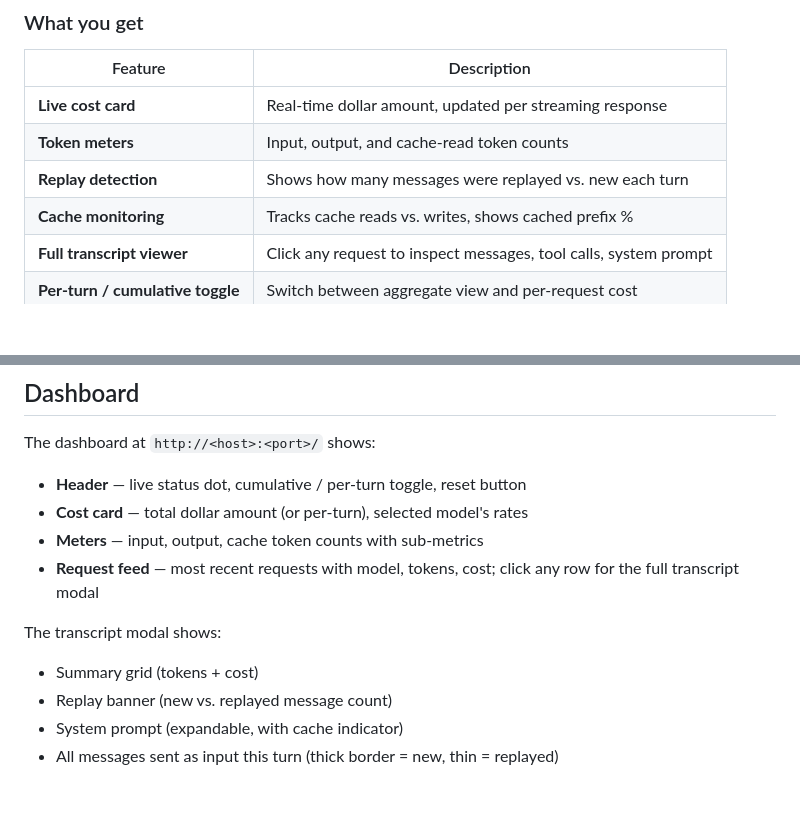
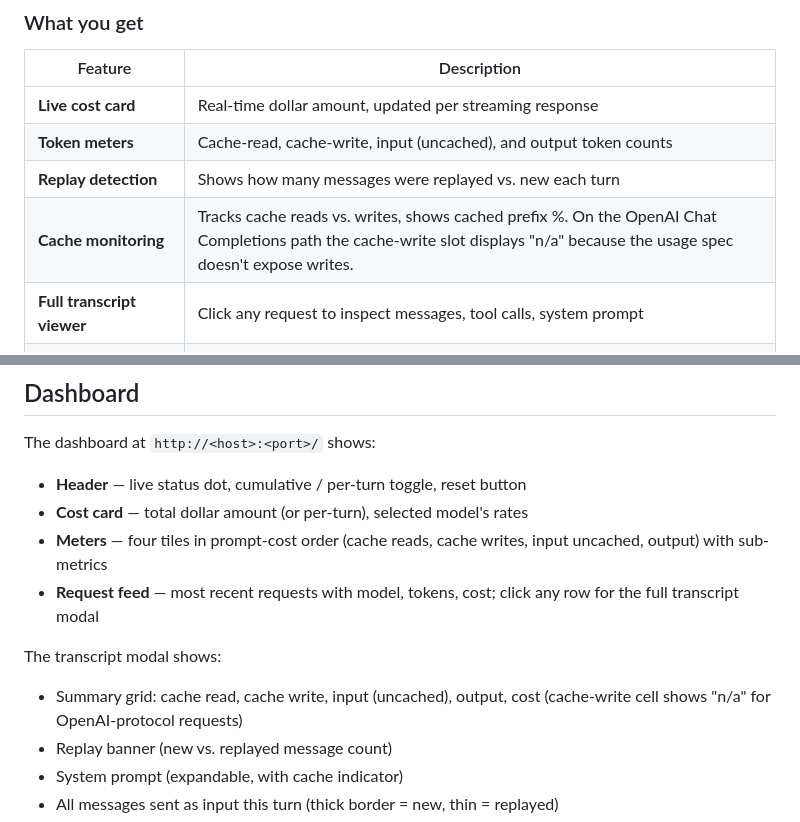
Before and after one commit to ddarmon/llm-meter, a Markdown page: README.md, 2 parts joined by grey strips. Drawn GitHub-style; blank space fills up the shorter version.

Commit message:
[DOCS] Reflect cache-write tile and OpenAI n/a treatment in README
The dashboard previously had three meter tiles (input, output, cache);
it now has four (cache reads, cache writes, input uncached, output).
The transcript modal grew a Cache Write cell. And on the OpenAI Chat
Completions path the cache-write slot shows "n/a" because the usage
spec doesn't expose writes -- worth calling out so users don't read
zero as "caching isn't working" the way I just did.

```diff
--- a/README.md
+++ b/README.md
@@ -67,9 +67,9 @@ Client → llm-meter (your proxy, port 8001) → Upstream (oMLX, port 8000)
 | Feature | Description |
 |---|---|
 | **Live cost card** | Real-time dollar amount, updated per streaming response |
-| **Token meters** | Input, output, and cache-read token counts |
+| **Token meters** | Cache-read, cache-write, input (uncached), and output token counts |
 | **Replay detection** | Shows how many messages were replayed vs. new each turn |
-| **Cache monitoring** | Tracks cache reads vs. writes, shows cached prefix % |
+| **Cache monitoring** | Tracks cache reads vs. writes, shows cached prefix %. On the OpenAI Chat Completions path the cache-write slot displays "n/a" because the usage spec doesn't expose writes. |
 | **Full transcript viewer** | Click any request to inspect messages, tool calls, system prompt |
 | **Per-turn / cumulative toggle** | Switch between aggregate view and per-request cost |
 | **Model comparison** | Select different Claude models to see what costs would be |
@@ -81,11 +81,11 @@ The dashboard at `http://<host>:<port>/` shows:
 
 - **Header** — live status dot, cumulative / per-turn toggle, reset button
 - **Cost card** — total dollar amount (or per-turn), selected model's rates
-- **Meters** — input, output, cache token counts with sub-metrics
+- **Meters** — four tiles in prompt-cost order (cache reads, cache writes, input uncached, output) with sub-metrics
 - **Request feed** — most recent requests with model, tokens, cost; click any row for the full transcript modal
 
 The transcript modal shows:
-- Summary grid (tokens + cost)
+- Summary grid: cache read, cache write, input (uncached), output, cost (cache-write cell shows "n/a" for OpenAI-protocol requests)
 - Replay banner (new vs. replayed message count)
 - System prompt (expandable, with cache indicator)
 - All messages sent as input this turn (thick border = new, thin = replayed)
```
